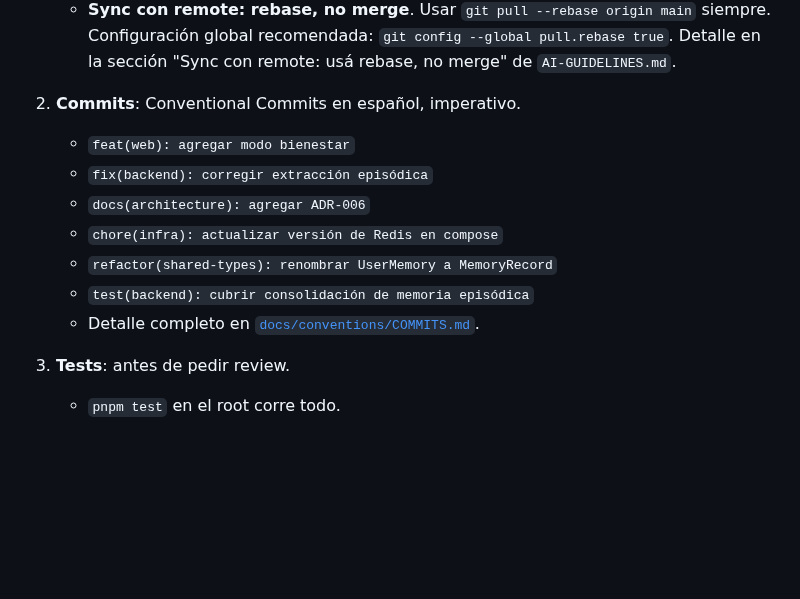
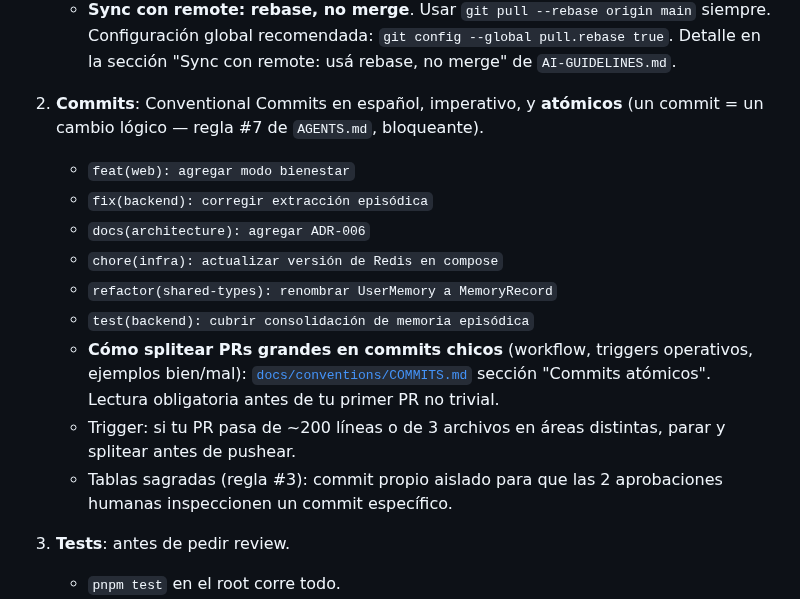
Before and after one commit to BriarDevv/Ynara, a Markdown page: CONTRIBUTING.md, the part around the change. Drawn GitHub-style; blank space fills up the shorter version.

Commit message:
docs(contributing): puntero explicito a guia de commits atomicos
CONTRIBUTING.md "Flujo de trabajo" item 2 (Commits) listaba el formato
Conventional Commits pero pasaba muy rapido sobre la atomicidad ("un
commit = un cambio logico" estaba implicito en la regla #7 de
AGENTS.md, no aca). Operadores nuevos pueden leer CONTRIBUTING entero
y no darse cuenta de la importancia operativa.

Cambios al item 2:

- Subtitulo ampliado: "Conventional Commits en español, imperativo, y
  **atomicos**". La atomicidad queda en el subtitulo, no enterrada.
- Mencion explicita a la regla #7 con su severidad (bloqueante).
- Puntero a docs/conventions/COMMITS.md seccion "Commits atomicos"
  como **lectura obligatoria antes del primer PR no trivial**.
- Trigger operativo inline (~200 lineas o > 3 archivos en areas
  distintas = splitear antes de pushear) para que el lector tenga
  la regla a mano sin tener que saltar.
- Recordatorio sobre tablas sagradas (regla #3) en commit propio
  aislado.

Co-Authored-By: Claude Opus 4.7 (1M context) <noreply@anthropic.com>

```diff
--- a/CONTRIBUTING.md
+++ b/CONTRIBUTING.md
@@ -42,15 +42,24 @@
      en la sección "Sync con remote: usá rebase, no merge" de
      `AI-GUIDELINES.md`.
 
-2. **Commits**: Conventional Commits en español, imperativo.
+2. **Commits**: Conventional Commits en español, imperativo, y
+   **atómicos** (un commit = un cambio lógico — regla #7 de
+   `AGENTS.md`, bloqueante).
    - `feat(web): agregar modo bienestar`
    - `fix(backend): corregir extracción episódica`
    - `docs(architecture): agregar ADR-006`
    - `chore(infra): actualizar versión de Redis en compose`
    - `refactor(shared-types): renombrar UserMemory a MemoryRecord`
    - `test(backend): cubrir consolidación de memoria episódica`
-   - Detalle completo en
-     [`docs/conventions/COMMITS.md`](./docs/conventions/COMMITS.md).
+   - **Cómo splitear PRs grandes en commits chicos** (workflow,
+     triggers operativos, ejemplos bien/mal):
+     [`docs/conventions/COMMITS.md`](./docs/conventions/COMMITS.md)
+     sección "Commits atómicos". Lectura obligatoria antes de tu
+     primer PR no trivial.
+   - Trigger: si tu PR pasa de ~200 líneas o de 3 archivos en áreas
+     distintas, parar y splitear antes de pushear.
+   - Tablas sagradas (regla #3): commit propio aislado para que las
+     2 aprobaciones humanas inspeccionen un commit específico.
 
 3. **Tests**: antes de pedir review.
    - `pnpm test` en el root corre todo.
```
